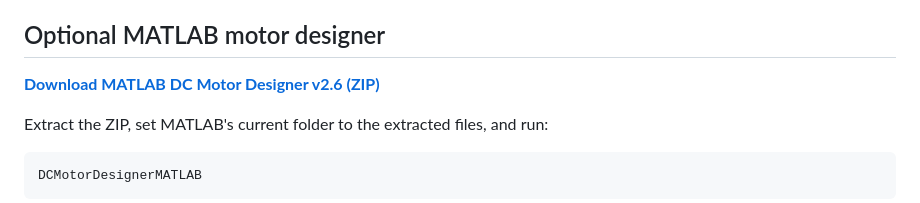
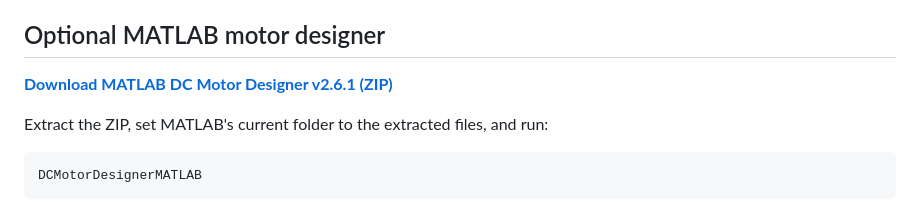
Before and after one commit to UMass-MRRL/Mechatronics, a Markdown page: README.md, the part around the change. Drawn GitHub-style.

```diff
--- a/README.md
+++ b/README.md
@@ -30,7 +30,7 @@ I²C and SPI use an example **Adafruit LSM6DS3TR-C breakout**, which supports 5
 
 ## Optional MATLAB motor designer
 
-**[Download MATLAB DC Motor Designer v2.6 (ZIP)](DCMotorDesignerMATLAB_v2.6.zip)**
+**[Download MATLAB DC Motor Designer v2.6.1 (ZIP)](DCMotorDesignerMATLAB_v2.6.1.zip)**
 
 Extract the ZIP, set MATLAB's current folder to the extracted files, and run:
 
```
